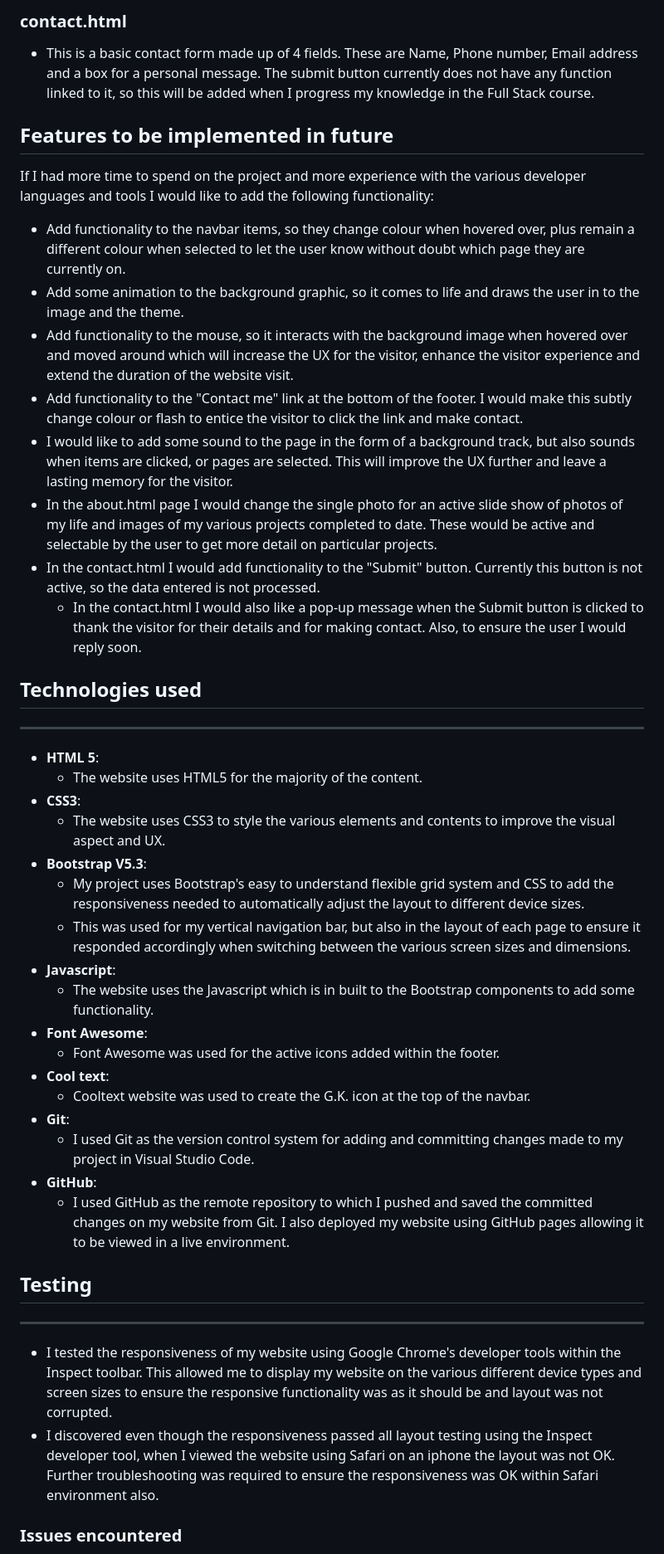
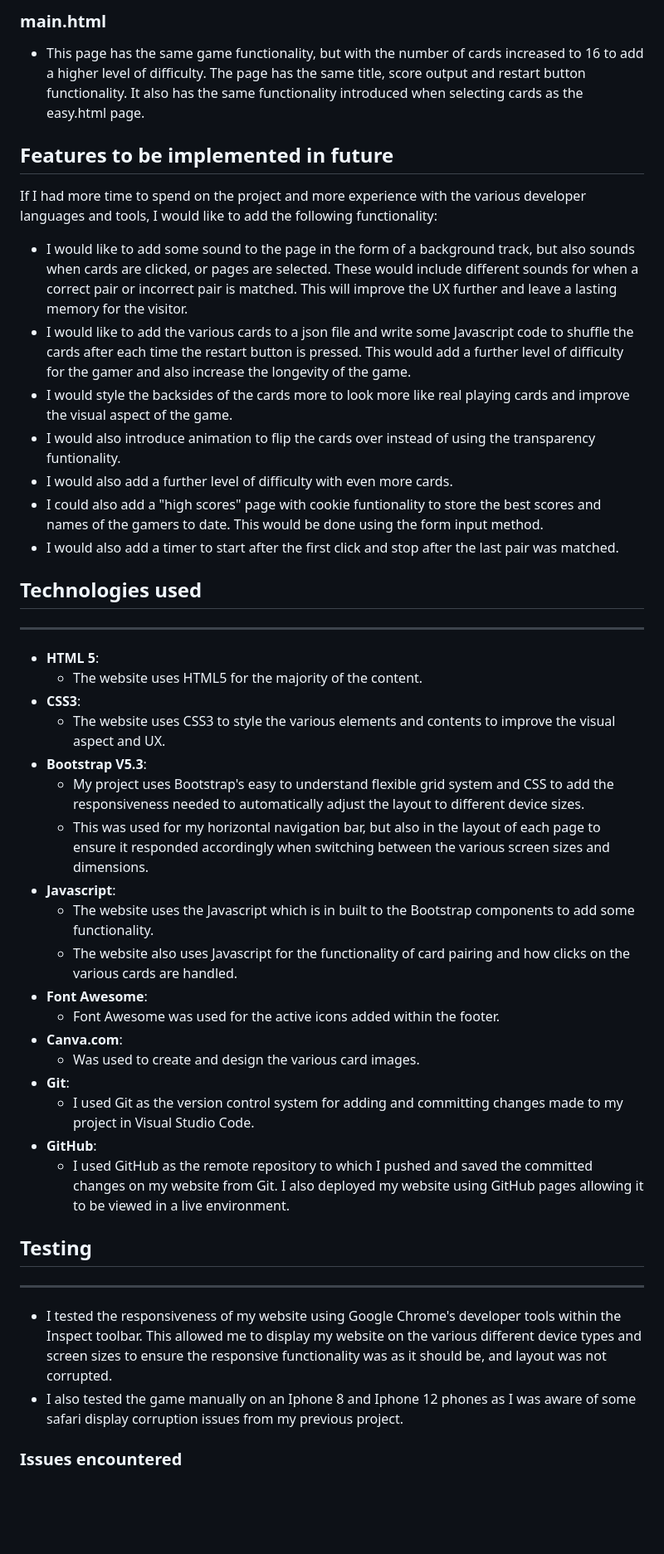
Before and after one commit to GarethKeys/Memory-Pairs-Game, a Markdown page: README.md, the part around one of its changes. Shown at 83% size. GitHub-like rendering; blank space fills up the shorter version.

```diff
--- a/README.md
+++ b/README.md
@@ -29,19 +35,18 @@ The style and layout of the game is kept simple with 3 different main layout col
 
-### contact.html
-- This is a basic contact form made up of 4 fields. These are Name, Phone number, Email address and a box for a personal message. The submit button currently does not have any function linked to it, so this will be added when I progress my knowledge in the Full Stack course.
+### main.html
+- This page has the same game functionality, but with the number of cards increased to 16 to add a higher level of difficulty. The page has the same title, score output and restart button functionality. It also has the same functionality introduced when selecting cards as the easy.html page.
 
 ## Features to be implemented in future
 
-If I had more time to spend on the project and more experience with the various developer languages and tools I would like to add the following functionality:
+If I had more time to spend on the project and more experience with the various developer languages and tools, I would like to add the following functionality:
 
-- Add functionality to the navbar items, so they change colour when hovered over, plus remain a different colour when selected to let the user know without doubt which page they are currently on.
-- Add some animation to the background graphic, so it comes to life and draws the user in to the image and the theme.
-- Add functionality to the mouse, so it interacts with the background image when hovered over and moved around which will increase the UX for the visitor, enhance the visitor experience and extend the duration of the website visit.
-- Add functionality to the "Contact me" link at the bottom of the footer. I would make this subtly change colour or flash to entice the visitor to click the link and make contact.
-- I would like to add some sound to the page in the form of a background track, but also sounds when items are clicked, or pages are selected. This will improve the UX further and leave a lasting memory for the visitor.
-- In the about.html page I would change the single photo for an active slide show of photos of my life and images of my various projects completed to date. These would be active and selectable by the user to get more detail on particular projects.
-- In the contact.html I would add functionality to the "Submit" button. Currently this button is not active, so the data entered is not processed.
-    - In the contact.html I would also like a pop-up message when the Submit button is clicked to thank the visitor for their details and for making contact. Also, to ensure the user I would reply soon.
+- I would like to add some sound to the page in the form of a background track, but also sounds when cards are clicked, or pages are selected. These would include different sounds for when a correct pair or incorrect pair is matched. This will improve the UX further and leave a lasting memory for the visitor.
+- I would like to add the various cards to a json file and write some Javascript code to shuffle the cards after each time the restart button is pressed. This would add a further level of difficulty for the gamer and also increase the longevity of the game.
+- I would style the backsides of the cards more to look more like real playing cards and improve the visual aspect of the game.
+- I would also introduce animation to flip the cards over instead of using the transparency funtionality.
+- I would also add a further level of difficulty with even more cards.
+- I could also add a "high scores" page with cookie funtionality to store the best scores and names of the gamers to date. This would be done using the form input method.
+- I would also add a timer to start after the first click and stop after the last pair was matched.
 
 ## Technologies used
 ---
@@ -52,13 +57,14 @@ If I had more time to spend on the project and more experience with the various
     - The website uses CSS3 to style the various elements and contents to improve the visual aspect and UX.
 - **Bootstrap V5.3**:
     - My project uses Bootstrap's easy to understand flexible grid system and CSS to add the responsiveness needed to automatically adjust the layout to different device sizes.
-    - This was used for my vertical navigation bar, but also in the layout of each page to ensure it responded accordingly when switching between the various screen sizes and dimensions.
+    - This was used for my horizontal navigation bar, but also in the layout of each page to ensure it responded accordingly when switching between the various screen sizes and dimensions.
 - **Javascript**:
     - The website uses the Javascript which is in built to the Bootstrap components to add some functionality.
+    - The website also uses Javascript for the functionality of card pairing and how clicks on the various cards are handled.
 - **Font Awesome**:
     - Font Awesome was used for the active icons added within the footer.
-- **Cool text**:
-    - Cooltext website was used to create the G.K. icon at the top of the navbar.
+- **Canva.com**:
+    - Was used to create and design the various card images.
 - **Git**:
     - I used Git as the version control system for adding and committing changes made to my project in Visual Studio Code.
 - **GitHub**:
@@ -68,8 +74,9 @@ If I had more time to spend on the project and more experience with the various
 ## Testing
 ---
 
-- I tested the responsiveness of my website using Google Chrome's developer tools within the Inspect toolbar. This allowed me to display my website on the various different device types and screen sizes to ensure the responsive functionality was as it should be and layout was not corrupted.
-- I discovered even though the responsiveness passed all layout testing using the Inspect developer tool, when I viewed the website using Safari on an iphone the layout was not OK. Further troubleshooting was required to ensure the responsiveness was OK within Safari environment also.
+- I tested the responsiveness of my website using Google Chrome's developer tools within the Inspect toolbar. This allowed me to display my website on the various different device types and screen sizes to ensure the responsive functionality was as it should be, and layout was not corrupted.
+- I also tested the game manually on an Iphone 8 and Iphone 12 phones as I was aware of some safari display corruption issues from my previous project.
+
 
 ### Issues encountered
 
```
Also changed, not shown: other parts of README.md (+27 -25 lines).
